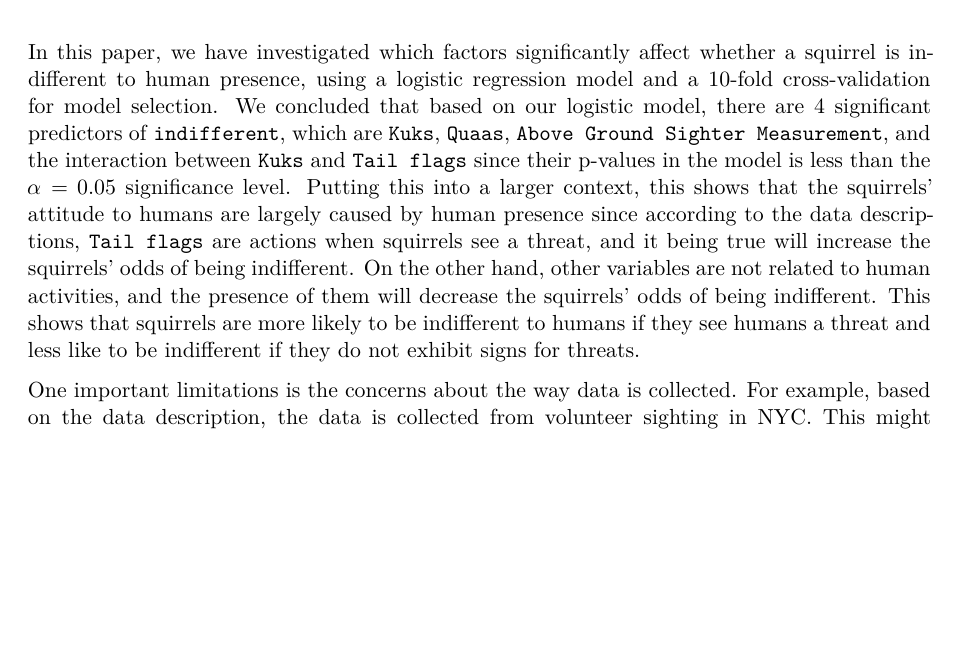
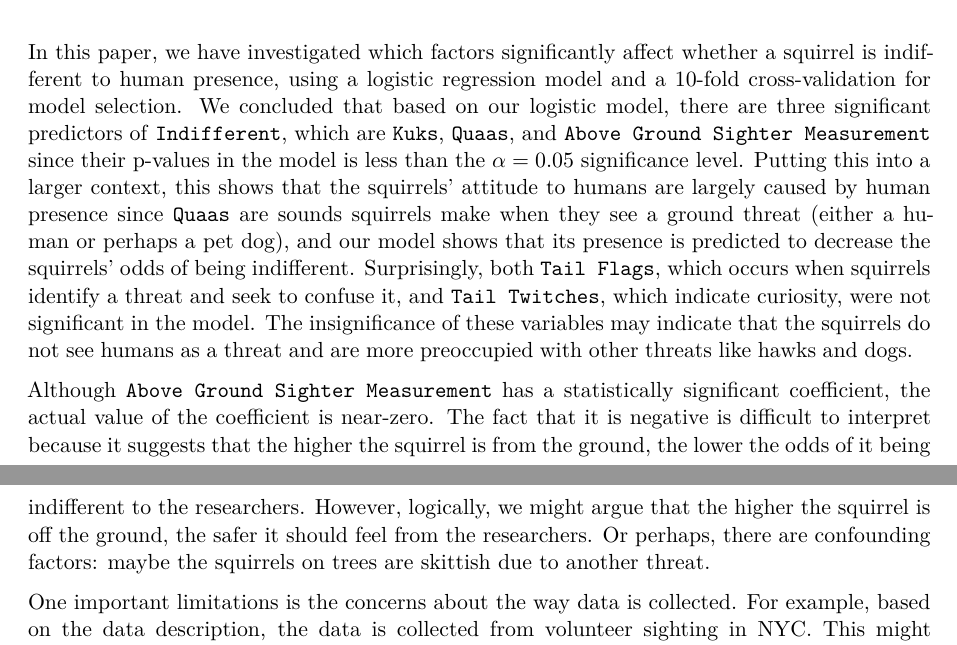
Before and after one commit to sta210-fa23/project-Team-Two, a Quarto document (written-report.qmd): part of page 6 of 7 before the commit and two parts of pages 6 and 7 of 7 after it, the two joined at a grey line, cut so that both start at the same text, the shorter picture padded with empty space. Rendered offline with R 4.5, knitr and Pandoc in place of Quarto, then LaTeX, with nearby package versions; some code elsewhere in the file could not run offline; common packages that the code uses without loading them are loaded.

Commit message:
changed discussion

```diff
--- a/written-report.qmd
+++ b/written-report.qmd
@@ -398,7 +398,9 @@ The model does not have a high predictive power as shown by the low AUC (0.528)
 
 # Discussion and Conclusion
 
-In this paper, we have investigated which factors significantly affect whether a squirrel is indifferent to human presence, using a logistic regression model and a 10-fold cross-validation for model selection. We concluded that based on our logistic model, there are 4 significant predictors of `indifferent`, which are `Kuks`, `Quaas`, `Above Ground Sighter Measurement`, and the interaction between `Kuks` and `Tail flags` since their p-values in the model is less than the $\alpha = 0.05$ significance level. Putting this into a larger context, this shows that the squirrels' attitude to humans are largely caused by human presence since according to the data descriptions, `Tail flags` are actions when squirrels see a threat, and it being true will increase the squirrels' odds of being indifferent. On the other hand, other variables are not related to human activities, and the presence of them will decrease the squirrels' odds of being indifferent. This shows that squirrels are more likely to be indifferent to humans if they see humans a threat and less like to be indifferent if they do not exhibit signs for threats.
+In this paper, we have investigated which factors significantly affect whether a squirrel is indifferent to human presence, using a logistic regression model and a 10-fold cross-validation for model selection. We concluded that based on our logistic model, there are three significant predictors of `Indifferent`, which are `Kuks`, `Quaas`, and `Above Ground Sighter Measurement` since their p-values in the model is less than the $\alpha = 0.05$ significance level. Putting this into a larger context, this shows that the squirrels' attitude to humans are largely caused by human presence since `Quaas` are sounds squirrels make when they see a ground threat (either a human or perhaps a pet dog), and our model shows that its presence is predicted to decrease the squirrels' odds of being indifferent. Surprisingly, both `Tail Flags`, which occurs when squirrels identify a threat and seek to confuse it, and `Tail Twitches`, which indicate curiosity, were not significant in the model. The insignificance of these variables may indicate that the squirrels do not see humans as a threat and are more preoccupied with other threats like hawks and dogs.
+
+Although `Above Ground Sighter Measurement` has a statistically significant coefficient, the actual value of the coefficient is near-zero. The fact that it is negative is difficult to interpret because it suggests that the higher the squirrel is from the ground, the lower the odds of it being indifferent to the researchers. However, logically, we might argue that the higher the squirrel is off the ground, the safer it should feel from the researchers. Or perhaps, there are confounding factors: maybe the squirrels on trees are skittish due to another threat.
 
 One important limitations is the concerns about the way data is collected. For example, based on the data description, the data is collected from volunteer sighting in NYC. This might introduce some lack of rigorousness, especially when it comes to numeric variables like `Above Ground Sighter Measurement` since the volunteers might give a very subjective estimation of the height above the ground when standing and observing from distance. In addition, there are a lot of NA's in the dataset, which to some extent limits our ability to do analysis.
 
```
